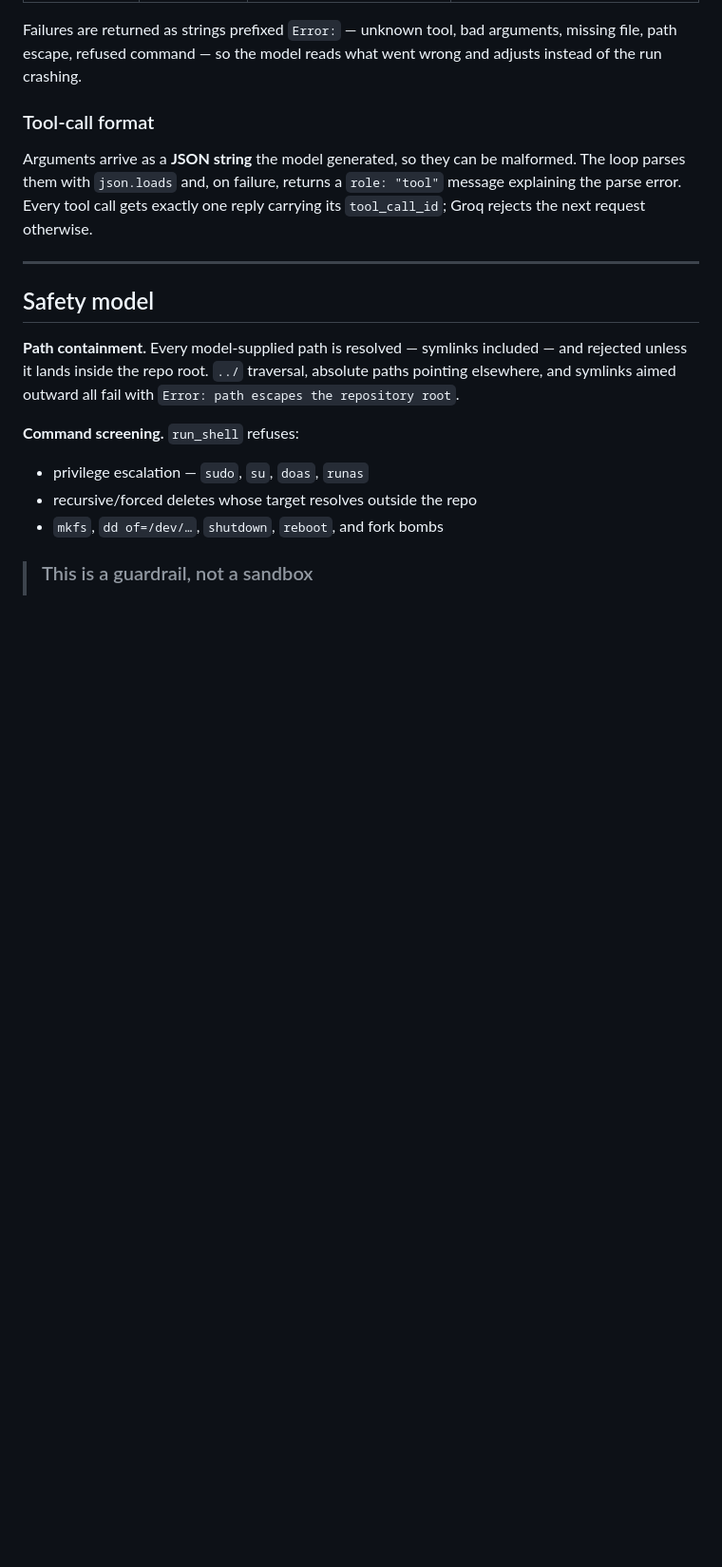
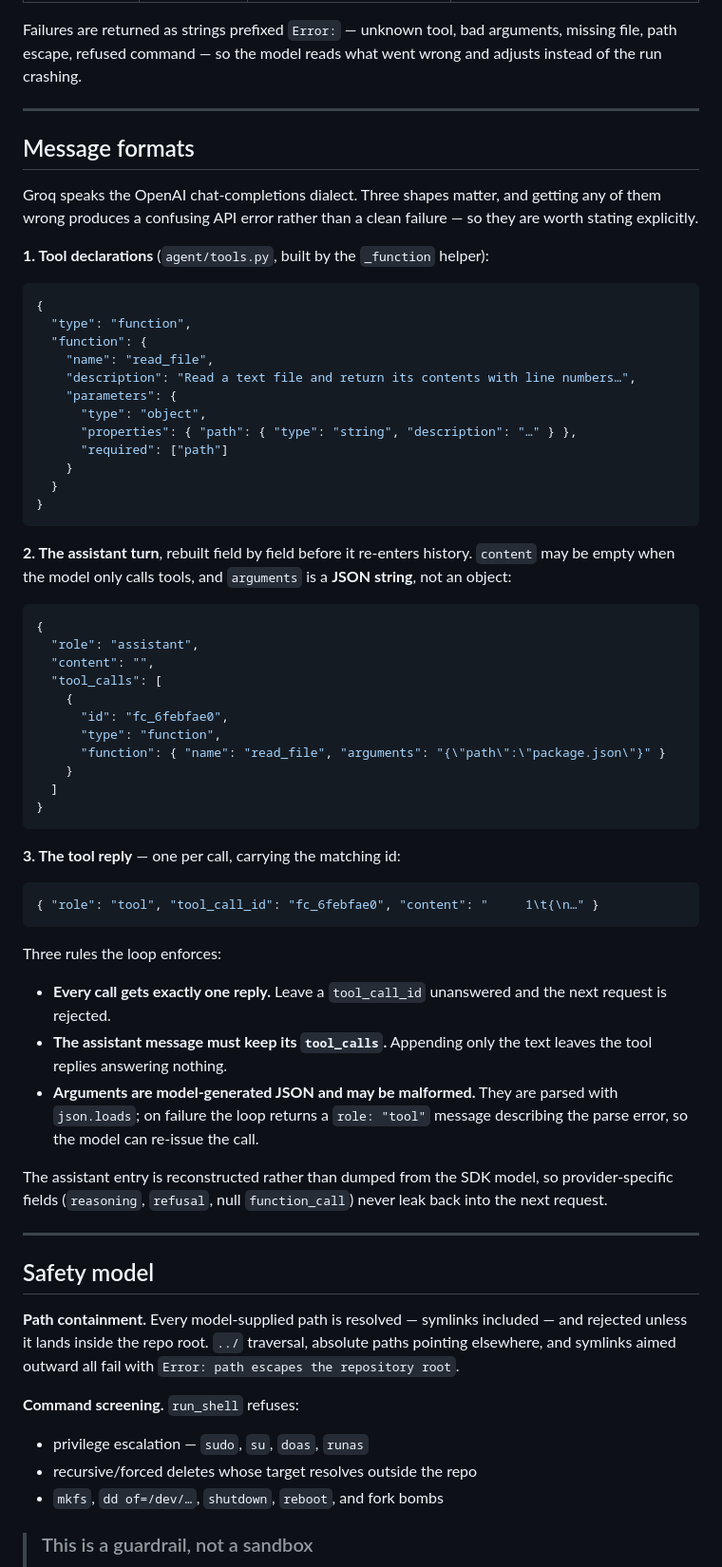
Before and after one commit to asitgiri1234/converseai, a Markdown page: README.md, the part around one of its changes. Shown at 95% size. Rendered like a GitHub page; blank space fills up the shorter version.

````diff
--- a/README.md
+++ b/README.md
@@ -239,12 +242,68 @@ Failures are returned as strings prefixed `Error:` — unknown tool, bad
 arguments, missing file, path escape, refused command — so the model reads what
 went wrong and adjusts instead of the run crashing.
 
-### Tool-call format
+---
 
-Arguments arrive as a **JSON string** the model generated, so they can be
-malformed. The loop parses them with `json.loads` and, on failure, returns a
-`role: "tool"` message explaining the parse error. Every tool call gets exactly
-one reply carrying its `tool_call_id`; Groq rejects the next request otherwise.
+## Message formats
+
+Groq speaks the OpenAI chat-completions dialect. Three shapes matter, and
+getting any of them wrong produces a confusing API error rather than a clean
+failure — so they are worth stating explicitly.
+
+**1. Tool declarations** (`agent/tools.py`, built by the `_function` helper):
+
+```json
+{
+  "type": "function",
+  "function": {
+    "name": "read_file",
+    "description": "Read a text file and return its contents with line numbers…",
+    "parameters": {
+      "type": "object",
+      "properties": { "path": { "type": "string", "description": "…" } },
+      "required": ["path"]
+    }
+  }
+}
+```
+
+**2. The assistant turn**, rebuilt field by field before it re-enters history.
+`content` may be empty when the model only calls tools, and `arguments` is a
+**JSON string**, not an object:
+
+```json
+{
+  "role": "assistant",
+  "content": "",
+  "tool_calls": [
+    {
+      "id": "fc_6febfae0",
+      "type": "function",
+      "function": { "name": "read_file", "arguments": "{\"path\":\"package.json\"}" }
+    }
+  ]
+}
+```
+
+**3. The tool reply** — one per call, carrying the matching id:
+
+```json
+{ "role": "tool", "tool_call_id": "fc_6febfae0", "content": "     1\t{\n…" }
+```
+
+Three rules the loop enforces:
+
+- **Every call gets exactly one reply.** Leave a `tool_call_id` unanswered and
+  the next request is rejected.
+- **The assistant message must keep its `tool_calls`.** Appending only the text
+  leaves the tool replies answering nothing.
+- **Arguments are model-generated JSON and may be malformed.** They are parsed
+  with `json.loads`; on failure the loop returns a `role: "tool"` message
+  describing the parse error, so the model can re-issue the call.
+
+The assistant entry is reconstructed rather than dumped from the SDK model, so
+provider-specific fields (`reasoning`, `refusal`, null `function_call`) never
+leak back into the next request.
 
 ---
 
````
Also changed, not shown: other parts of README.md (+113 -0 lines).
